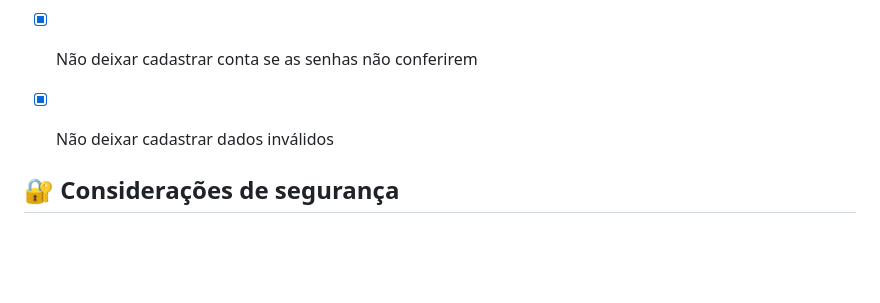
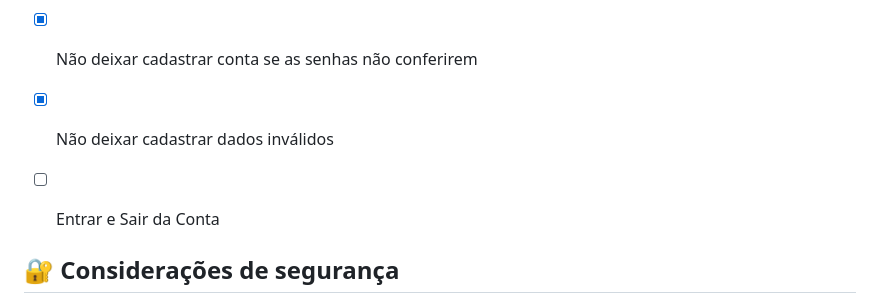
Before and after one commit to VictorKalashinikov/Instrumentos-do-Victor, a Markdown page: README.md, the part around the change. Rendered like a GitHub page; blank space fills up the shorter version.

Commit message:
Add 'Entrar e Sair da Conta' to README tasks

```diff
--- a/README.md
+++ b/README.md
@@ -107,6 +107,7 @@ Instrumentos-do-Victor/
 - [x] Não deixar repetir email cadastrado
 - [x] Não deixar cadastrar conta se as senhas não conferirem
 - [x] Não deixar cadastrar dados inválidos
+- [ ] Entrar e Sair da Conta
 
 
 
```
